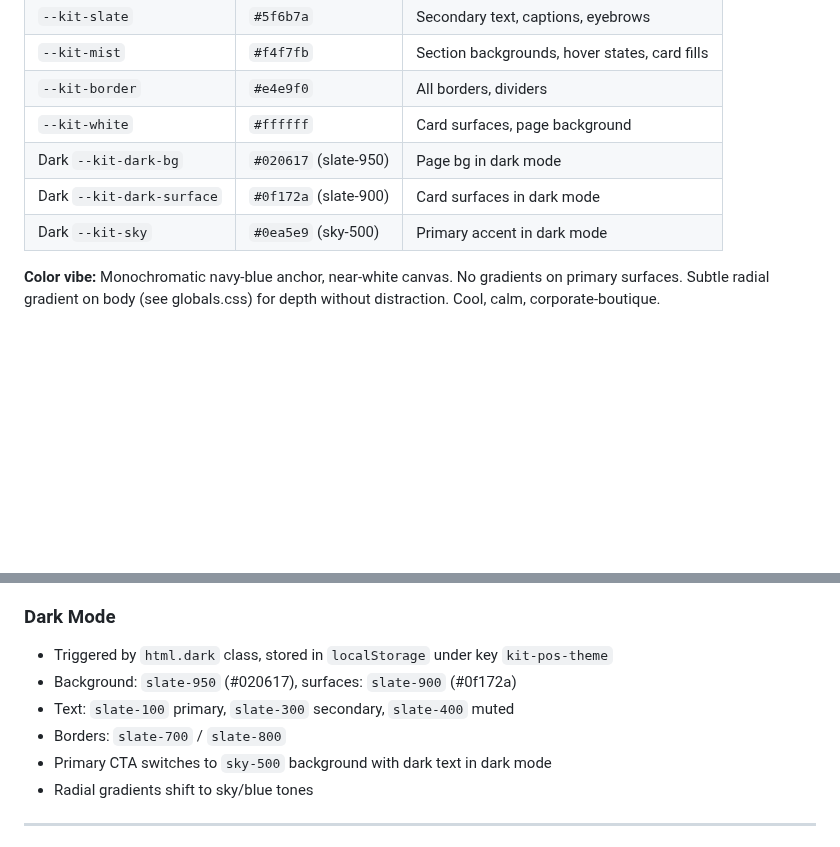
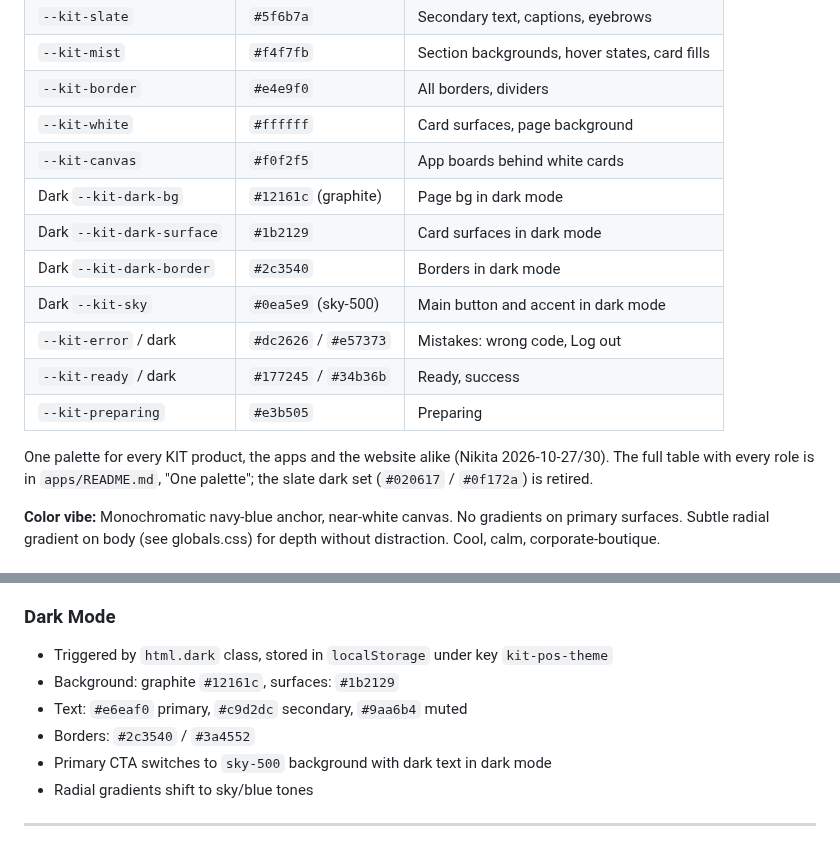
Before and after one commit to walklikeaman/kit-pos-design-system, a Markdown page: project/README.md, 2 parts joined by grey strips. GitHub-like rendering; blank space fills up the shorter version.

```diff
--- a/project/README.md
+++ b/project/README.md
@@ -63,9 +63,18 @@
 | `--kit-mist` | `#f4f7fb` | Section backgrounds, hover states, card fills |
 | `--kit-border` | `#e4e9f0` | All borders, dividers |
 | `--kit-white` | `#ffffff` | Card surfaces, page background |
-| Dark `--kit-dark-bg` | `#020617` (slate-950) | Page bg in dark mode |
-| Dark `--kit-dark-surface` | `#0f172a` (slate-900) | Card surfaces in dark mode |
-| Dark `--kit-sky` | `#0ea5e9` (sky-500) | Primary accent in dark mode |
+| `--kit-canvas` | `#f0f2f5` | App boards behind white cards |
+| Dark `--kit-dark-bg` | `#12161c` (graphite) | Page bg in dark mode |
+| Dark `--kit-dark-surface` | `#1b2129` | Card surfaces in dark mode |
+| Dark `--kit-dark-border` | `#2c3540` | Borders in dark mode |
+| Dark `--kit-sky` | `#0ea5e9` (sky-500) | Main button and accent in dark mode |
+| `--kit-error` / dark | `#dc2626` / `#e57373` | Mistakes: wrong code, Log out |
+| `--kit-ready` / dark | `#177245` / `#34b36b` | Ready, success |
+| `--kit-preparing` | `#e3b505` | Preparing |
+
+One palette for every KIT product, the apps and the website alike (Nikita
+2026-10-27/30). The full table with every role is in `apps/README.md`, "One
+palette"; the slate dark set (`#020617` / `#0f172a`) is retired.
 
 **Color vibe:** Monochromatic navy-blue anchor, near-white canvas. No gradients on primary surfaces. Subtle radial gradient on body (see globals.css) for depth without distraction. Cool, calm, corporate-boutique.
 
@@ -139,9 +148,9 @@ All animations respect `prefers-reduced-motion`. Easing is always smooth/ease-in
 
 ### Dark Mode
 - Triggered by `html.dark` class, stored in `localStorage` under key `kit-pos-theme`
-- Background: `slate-950` (#020617), surfaces: `slate-900` (#0f172a)
-- Text: `slate-100` primary, `slate-300` secondary, `slate-400` muted
-- Borders: `slate-700` / `slate-800`
+- Background: graphite `#12161c`, surfaces: `#1b2129`
+- Text: `#e6eaf0` primary, `#c9d2dc` secondary, `#9aa6b4` muted
+- Borders: `#2c3540` / `#3a4552`
 - Primary CTA switches to `sky-500` background with dark text in dark mode
 - Radial gradients shift to sky/blue tones
 
```
Also changed, not shown: README.md (+1 -1 lines), project/apps/README.md (+3 -2 lines), assets/readme/tokens.png, 8 other files.
